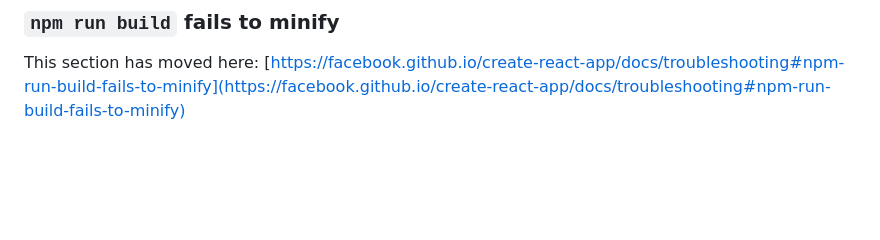
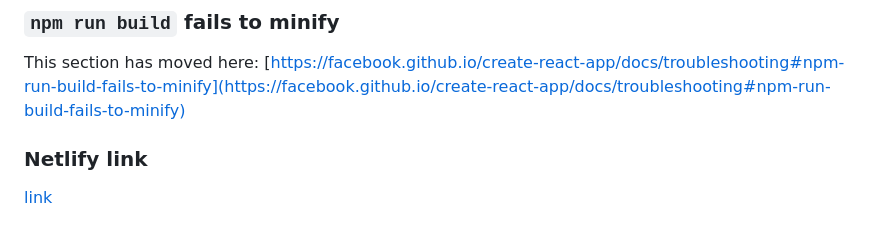
Before and after one commit to mehdi-khallaghi/project-crypto-tracking, a Markdown page: README.md, the part around the change. Drawn GitHub-style; blank space fills up the shorter version.

Commit message:
Last commit

```diff
--- a/README.md
+++ b/README.md
@@ -68,3 +68,6 @@ This section has moved here: [https://facebook.github.io/create-react-app/docs/d
 ### `npm run build` fails to minify
 
 This section has moved here: [https://facebook.github.io/create-react-app/docs/troubleshooting#npm-run-build-fails-to-minify](https://facebook.github.io/create-react-app/docs/troubleshooting#npm-run-build-fails-to-minify)
+
+### Netlify link
+[link](https://khcrypto.netlify.app/)
```
